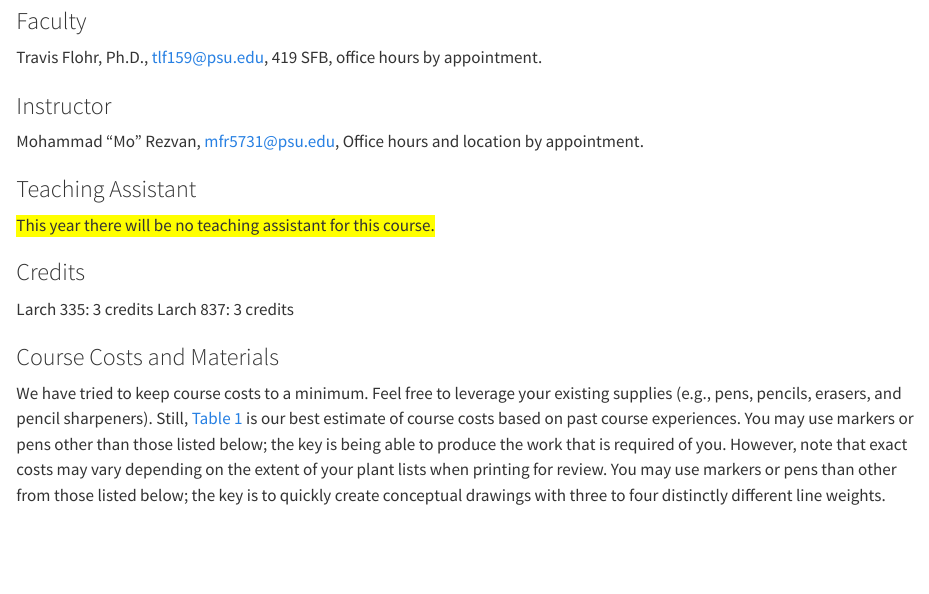
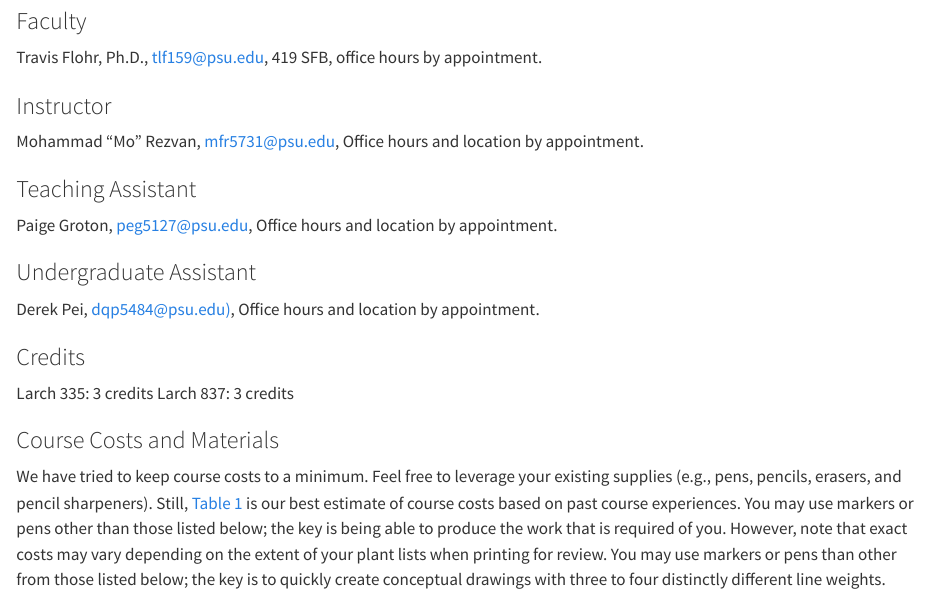
Before and after one commit to TravisFlohr/larch_335_r_course_cook, a Quarto document (index.qmd): the page in a window 1100 px wide, from 900 px down. Rendered offline with R 4.5, knitr and Pandoc in place of Quarto, with nearby package versions; some code elsewhere in the file could not run offline.

Commit message:
Updated TA information

```diff
--- a/index.qmd
+++ b/index.qmd
@@ -40,7 +40,10 @@ Mohammad “Mo” Rezvan, [mfr5731\@psu.edu](mailto:mfr5731@psu.edu), Office hou
 
 ### Teaching Assistant
 
-[This year there will be no teaching assistant for this course.]{style="background-color: yellow;"}
+Paige Groton, [peg5127\@psu.edu](mailto:peg5127@psu.edu), Office hours and location by appointment.
+
+### Undergraduate Assistant
+Derek Pei, [dqp5484\@psu.edu)](mailto:dqp5484@psu.edu), Office hours and location by appointment.
 
 ### Credits
 Larch 335: 3 credits
```
